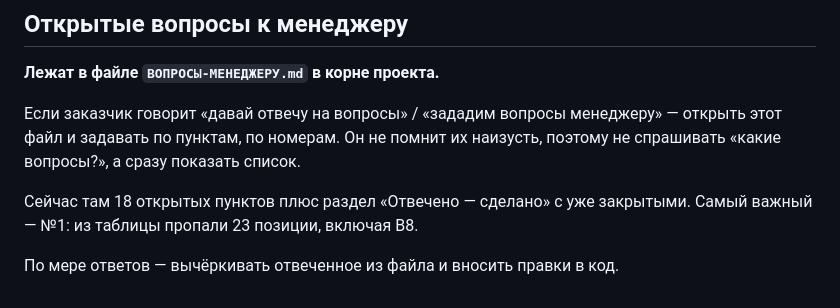
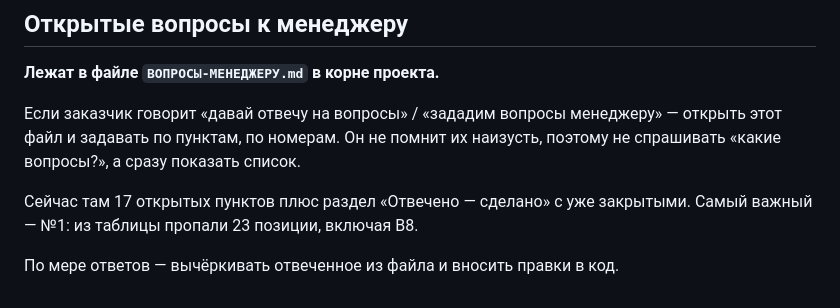
Before and after one commit to Vyacheslav08/zero777, a Markdown page: CLAUDE.md, the part around the change. GitHub-like rendering.

```diff
--- a/CLAUDE.md
+++ b/CLAUDE.md
@@ -122,7 +122,7 @@ W212 (задний привод): разделить на +D и -D, цены и
 открыть этот файл и задавать по пунктам, по номерам. Он не помнит их наизусть,
 поэтому не спрашивать «какие вопросы?», а сразу показать список.
 
-Сейчас там 18 открытых пунктов плюс раздел «Отвечено — сделано» с уже закрытыми.
+Сейчас там 17 открытых пунктов плюс раздел «Отвечено — сделано» с уже закрытыми.
 Самый важный — №1: из таблицы пропали 23 позиции, включая В8.
 
 По мере ответов — вычёркивать отвеченное из файла и вносить правки в код.
```
Also changed, not shown: ВОПРОСЫ-МЕНЕДЖЕРУ.md (+7 -5 lines).
